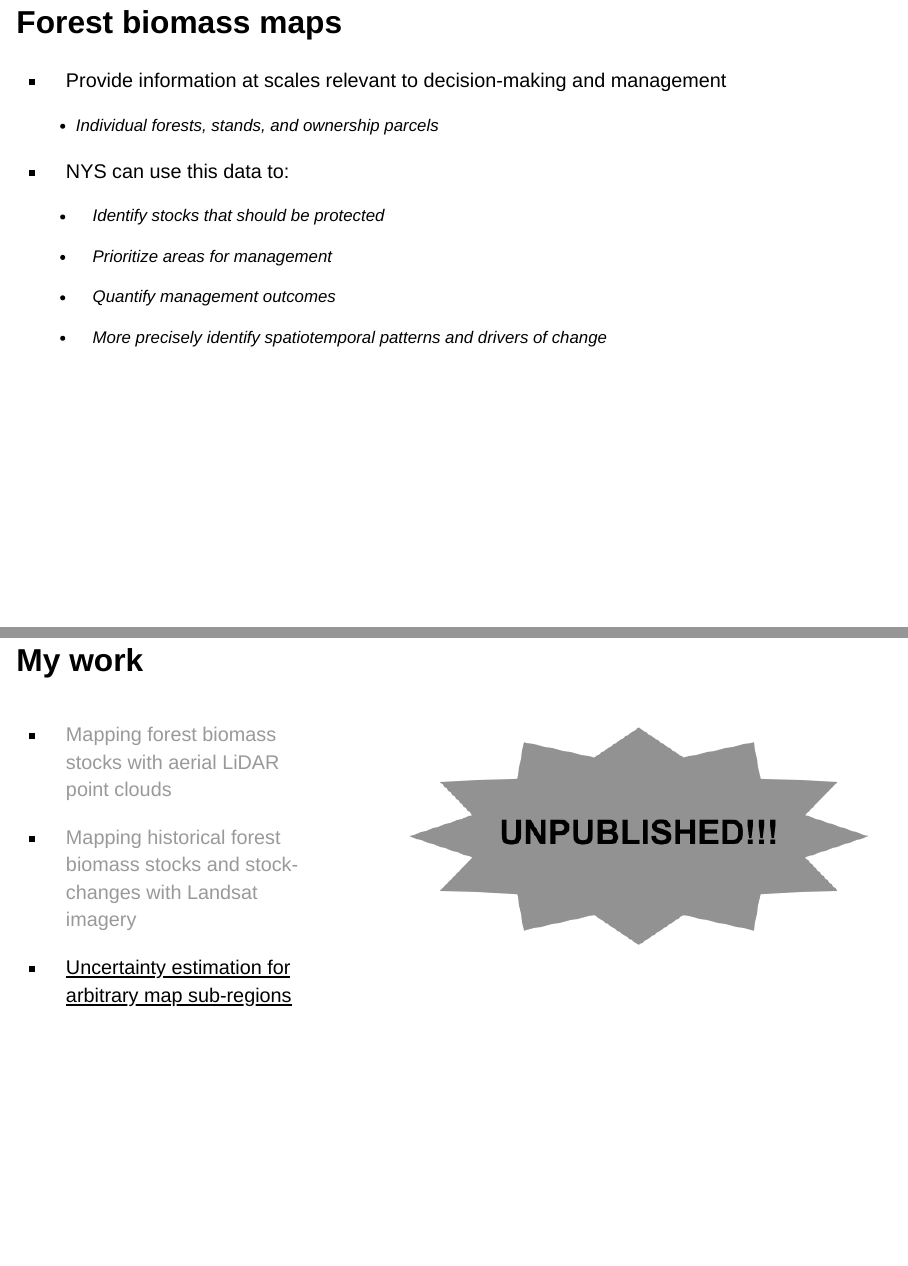
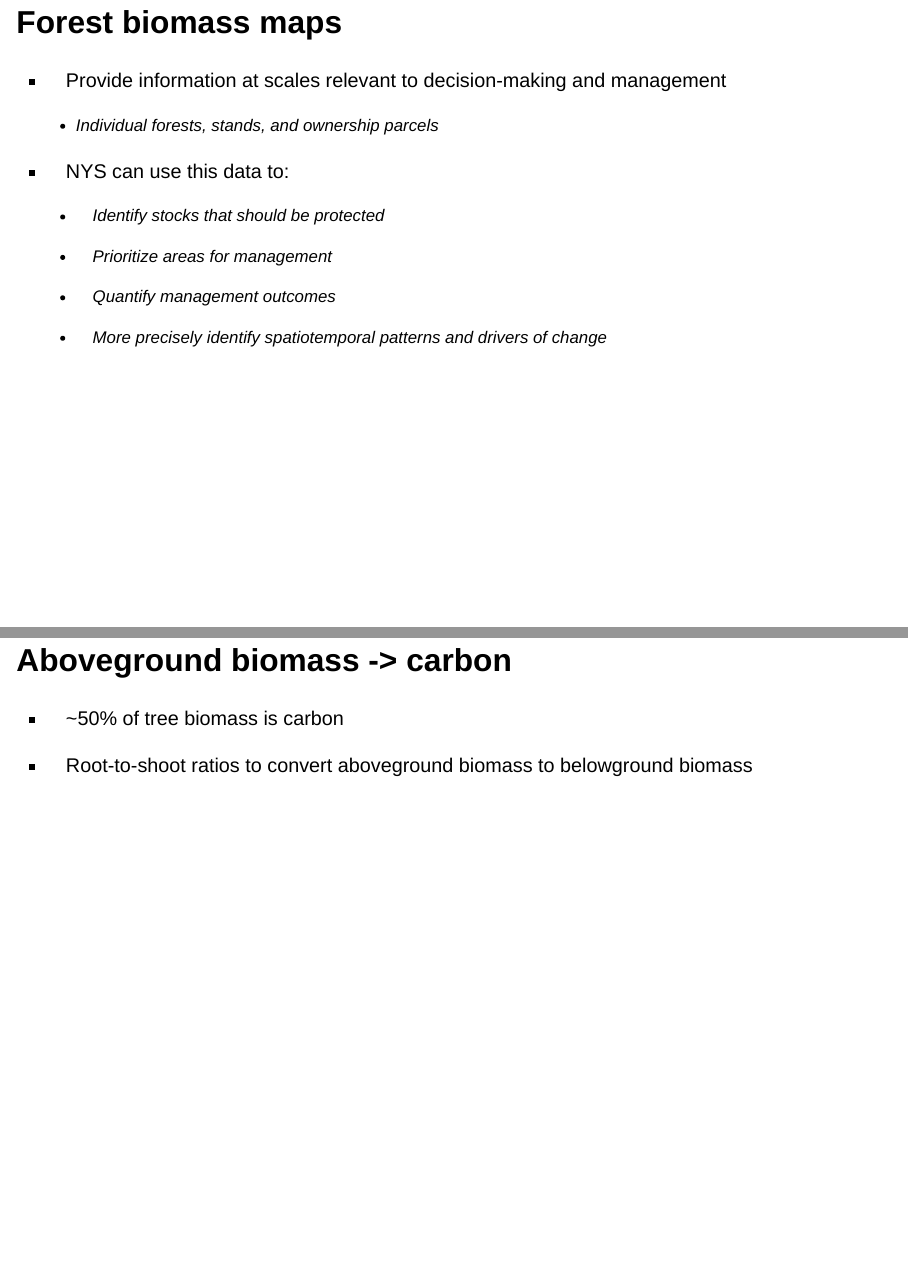
Before and after one commit to lucas-johnson/phd-capstone, a Quarto document (slides.qmd): pages 18 and 22 of 122 before the commit and pages 18 and 19 of 123 after it, joined at a grey line. Rendered offline with R 4.5, knitr and Pandoc in place of Quarto, with nearby package versions; drawn as Slidy slides in place of the format the file asks for.

Commit message:
agb -> carbon

```diff
--- a/slides.qmd
+++ b/slides.qmd
@@ -207,6 +207,12 @@ CAFRI's NY Forest Carbon Assessment - https://www.esf.edu/cafri-ny/documents/caf
 
 :::
 
+## Aboveground biomass -> carbon
+
+- ~50% of tree biomass is carbon
+
+- Root-to-shoot ratios to convert aboveground biomass to belowground biomass
+
 
 ## My work
 
```
Also changed, not shown: slides.html.
